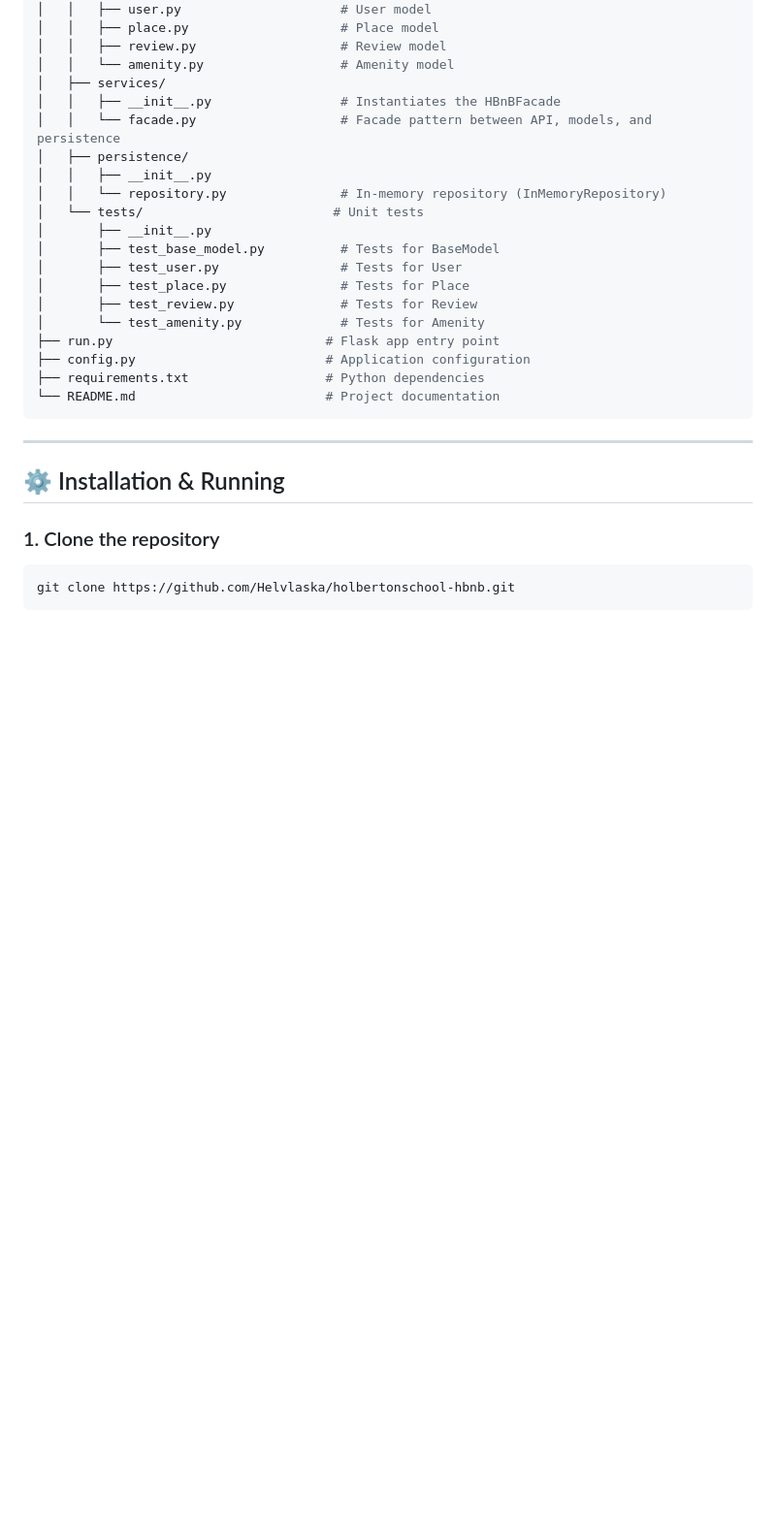
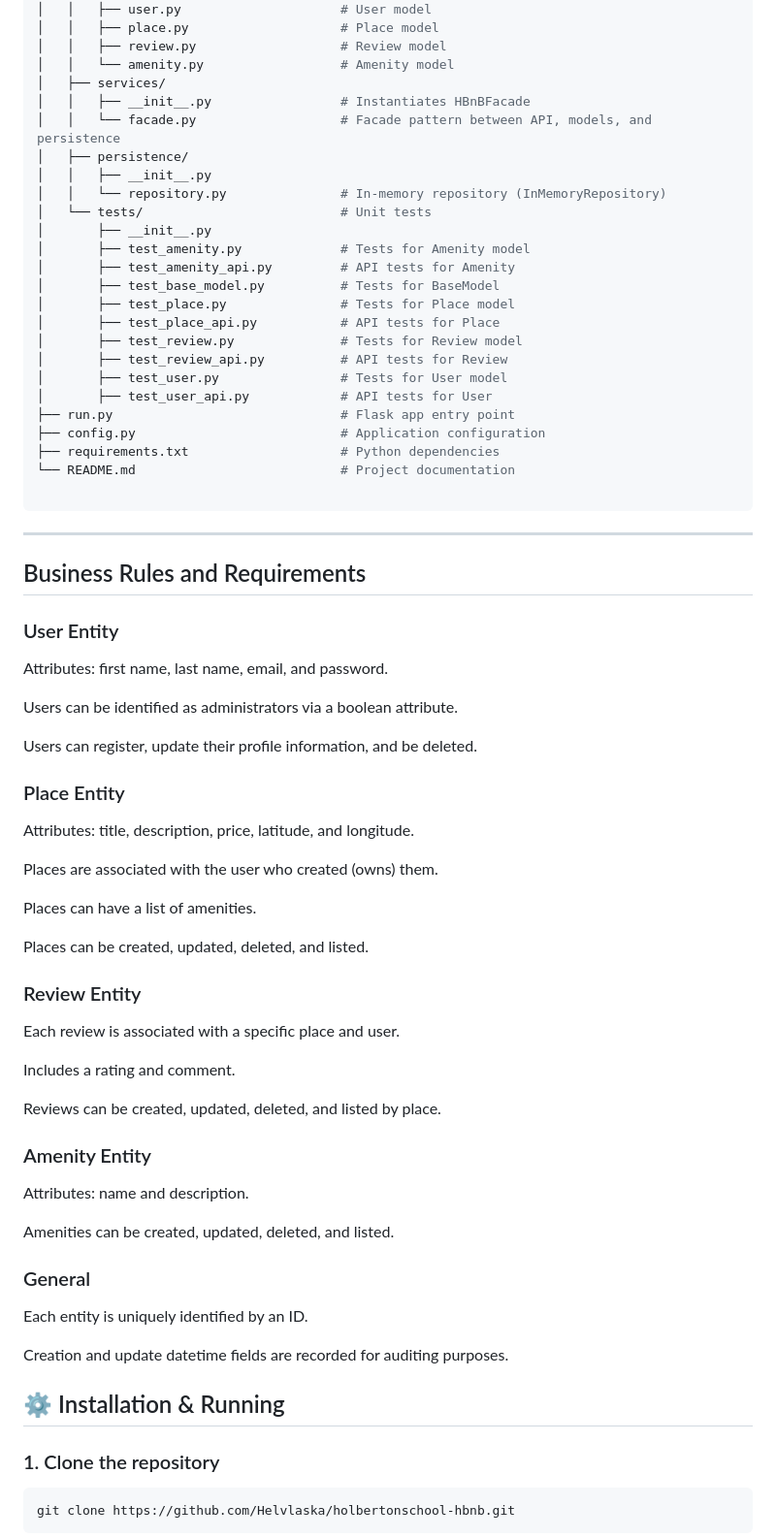
Before and after one commit to AnneCecile2935/holbertonschool-hbnb, a Markdown page: part2/README.md, the part around one of its changes. Shown at 97% size. Rendered like a GitHub page; blank space fills up the shorter version.

````diff
--- a/part2/README.md
+++ b/part2/README.md
@@ -35,25 +49,66 @@ hbnb/
 │   │   ├── review.py                   # Review model
 │   │   └── amenity.py                  # Amenity model
 │   ├── services/
-│   │   ├── __init__.py                 # Instantiates the HBnBFacade
+│   │   ├── __init__.py                 # Instantiates HBnBFacade
 │   │   └── facade.py                   # Facade pattern between API, models, and persistence
 │   ├── persistence/
 │   │   ├── __init__.py
 │   │   └── repository.py               # In-memory repository (InMemoryRepository)
-│   └── tests/                         # Unit tests
+│   └── tests/                          # Unit tests
 │       ├── __init__.py
+│       ├── test_amenity.py             # Tests for Amenity model
+│       ├── test_amenity_api.py         # API tests for Amenity
 │       ├── test_base_model.py          # Tests for BaseModel
-│       ├── test_user.py                # Tests for User
-│       ├── test_place.py               # Tests for Place
-│       ├── test_review.py              # Tests for Review
-│       └── test_amenity.py             # Tests for Amenity
-├── run.py                            # Flask app entry point
-├── config.py                         # Application configuration
-├── requirements.txt                  # Python dependencies
-└── README.md                         # Project documentation
+│       ├── test_place.py               # Tests for Place model
+│       ├── test_place_api.py           # API tests for Place
+│       ├── test_review.py              # Tests for Review model
+│       ├── test_review_api.py          # API tests for Review
+│       ├── test_user.py                # Tests for User model
+│       ├── test_user_api.py            # API tests for User
+├── run.py                              # Flask app entry point
+├── config.py                           # Application configuration
+├── requirements.txt                    # Python dependencies
+└── README.md                           # Project documentation
+
 ```
 
 ---
+
+
+## Business Rules and Requirements
+
+### User Entity
+Attributes: first name, last name, email, and password.
+
+Users can be identified as administrators via a boolean attribute.
+
+Users can register, update their profile information, and be deleted.
+
+### Place Entity
+Attributes: title, description, price, latitude, and longitude.
+
+Places are associated with the user who created (owns) them.
+
+Places can have a list of amenities.
+
+Places can be created, updated, deleted, and listed.
+
+### Review Entity
+Each review is associated with a specific place and user.
+
+Includes a rating and comment.
+
+Reviews can be created, updated, deleted, and listed by place.
+
+### Amenity Entity
+Attributes: name and description.
+
+Amenities can be created, updated, deleted, and listed.
+
+### General
+Each entity is uniquely identified by an ID.
+
+Creation and update datetime fields are recorded for auditing purposes.
 
 ## ⚙️  Installation & Running
 
````
Also changed, not shown: other parts of part2/README.md (+76 -7 lines).
